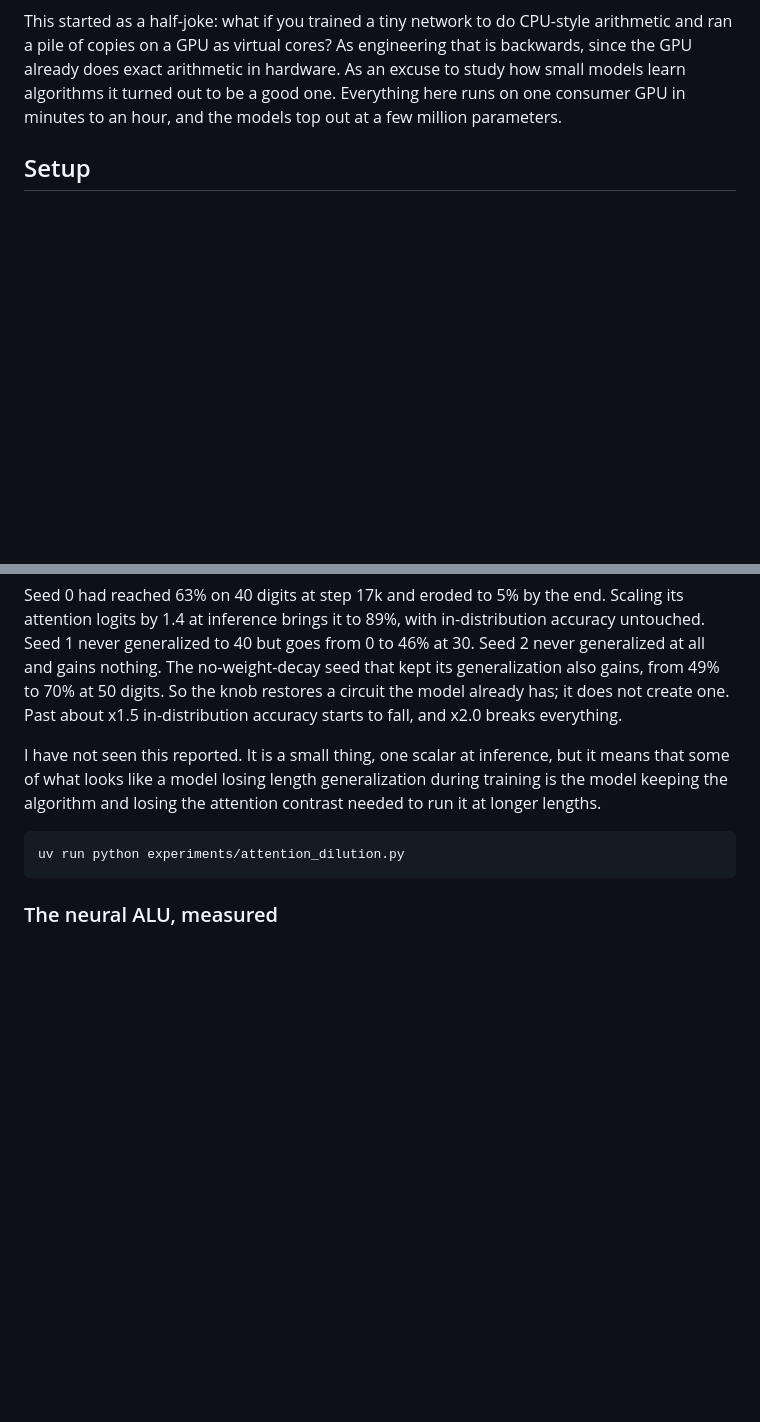
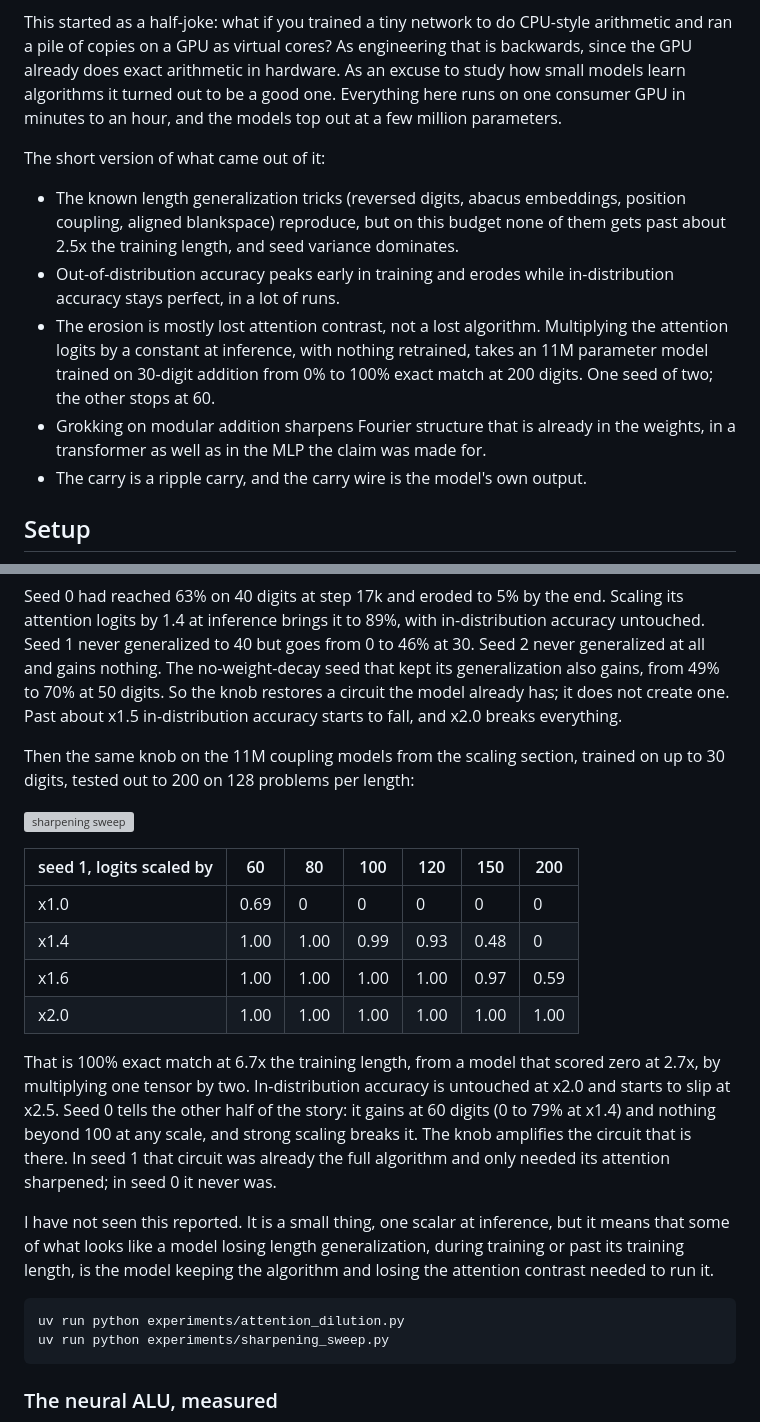
Before and after one commit to Supergoatscriptguy/carrybit, a Markdown page: README.md, 2 parts joined by grey strips. Rendered like a GitHub page; blank space fills up the shorter version; grey boxes are pictures that could not be loaded.

Commit message:
lead with the headline results and add the 200-digit sharpening sweep

````diff
--- a/README.md
+++ b/README.md
@@ -11,6 +11,21 @@ that is backwards, since the GPU already does exact arithmetic in hardware. As
 an excuse to study how small models learn algorithms it turned out to be a good
 one. Everything here runs on one consumer GPU in minutes to an hour, and the
 models top out at a few million parameters.
+
+The short version of what came out of it:
+
+- The known length generalization tricks (reversed digits, abacus embeddings,
+  position coupling, aligned blankspace) reproduce, but on this budget none of
+  them gets past about 2.5x the training length, and seed variance dominates.
+- Out-of-distribution accuracy peaks early in training and erodes while
+  in-distribution accuracy stays perfect, in a lot of runs.
+- The erosion is mostly lost attention contrast, not a lost algorithm.
+  Multiplying the attention logits by a constant at inference, with nothing
+  retrained, takes an 11M parameter model trained on 30-digit addition from 0%
+  to 100% exact match at 200 digits. One seed of two; the other stops at 60.
+- Grokking on modular addition sharpens Fourier structure that is already in
+  the weights, in a transformer as well as in the MLP the claim was made for.
+- The carry is a ripple carry, and the carry wire is the model's own output.
 
 ## Setup
 
@@ -314,13 +329,34 @@ at 50 digits. So the knob restores a circuit the model already has; it does
 not create one. Past about x1.5 in-distribution accuracy starts to fall, and
 x2.0 breaks everything.
 
+Then the same knob on the 11M coupling models from the scaling section,
+trained on up to 30 digits, tested out to 200 on 128 problems per length:
+
+![sharpening sweep](assets/figures/sharpening_sweep.png)
+
+| seed 1, logits scaled by | 60 | 80 | 100 | 120 | 150 | 200 |
+|---|---|---|---|---|---|---|
+| x1.0 | 0.69 | 0 | 0 | 0 | 0 | 0 |
+| x1.4 | 1.00 | 1.00 | 0.99 | 0.93 | 0.48 | 0 |
+| x1.6 | 1.00 | 1.00 | 1.00 | 1.00 | 0.97 | 0.59 |
+| x2.0 | 1.00 | 1.00 | 1.00 | 1.00 | 1.00 | 1.00 |
+
+That is 100% exact match at 6.7x the training length, from a model that
+scored zero at 2.7x, by multiplying one tensor by two. In-distribution
+accuracy is untouched at x2.0 and starts to slip at x2.5. Seed 0 tells the
+other half of the story: it gains at 60 digits (0 to 79% at x1.4) and nothing
+beyond 100 at any scale, and strong scaling breaks it. The knob amplifies the
+circuit that is there. In seed 1 that circuit was already the full algorithm
+and only needed its attention sharpened; in seed 0 it never was.
+
 I have not seen this reported. It is a small thing, one scalar at inference,
-but it means that some of what looks like a model losing length generalization
-during training is the model keeping the algorithm and losing the attention
-contrast needed to run it at longer lengths.
+but it means that some of what looks like a model losing length generalization,
+during training or past its training length, is the model keeping the
+algorithm and losing the attention contrast needed to run it.
 
 ```
 uv run python experiments/attention_dilution.py
+uv run python experiments/sharpening_sweep.py
 ```
 
 ### The neural ALU, measured
````
